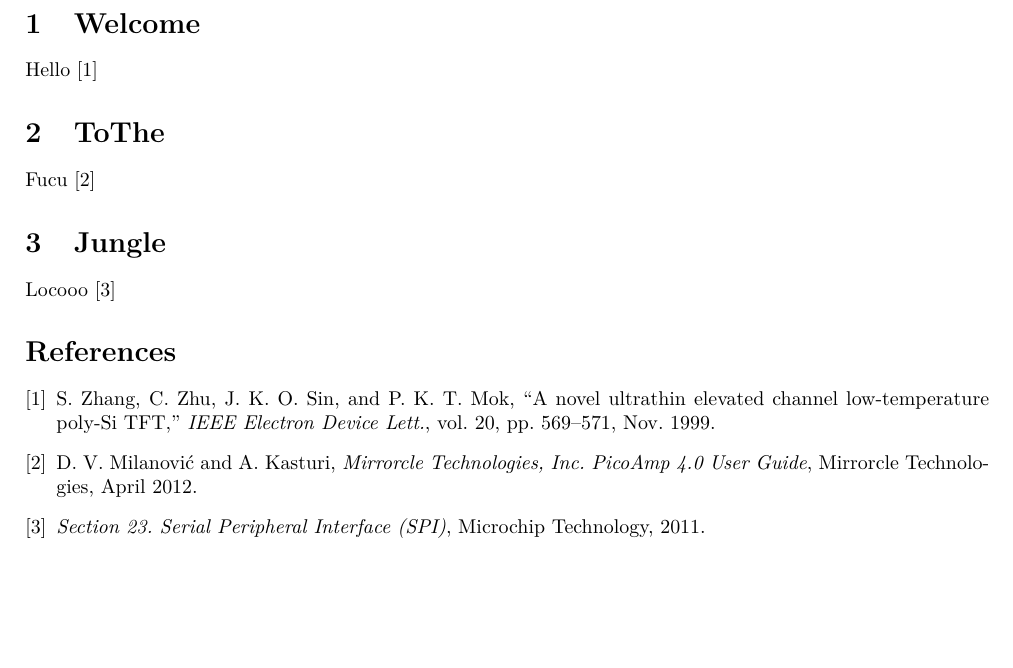
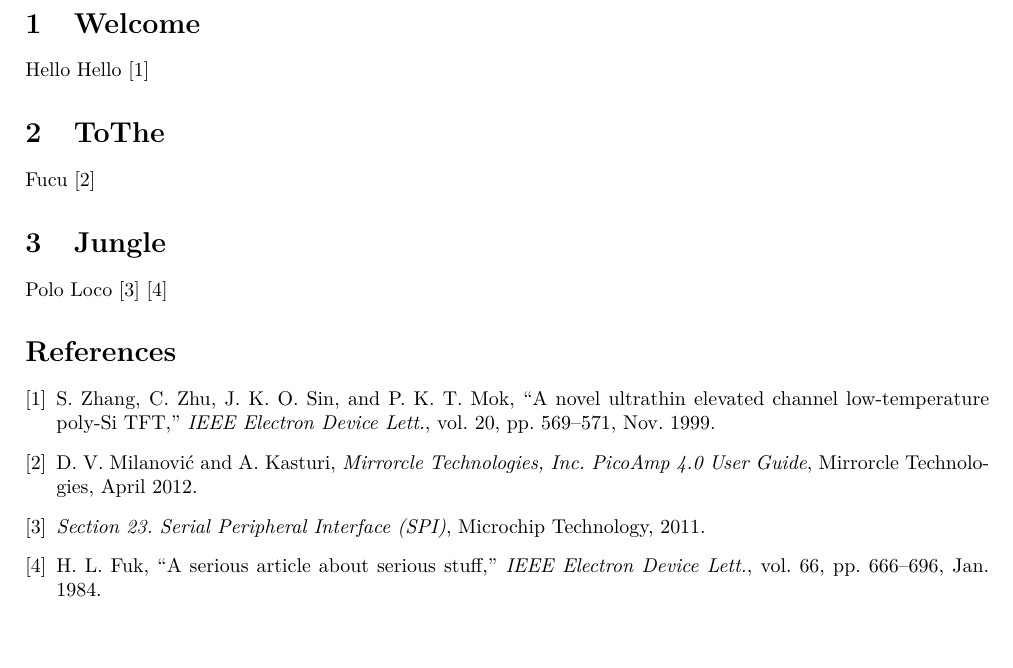
Before and after one commit to hedigerf/evolut, a LaTeX thesis (evolutdoc/thesis/main.tex, which reads evolutdoc/thesis/literature.bib): part of the page, cut so that both start at the same text. Compiled offline with pdfLaTeX.

```diff
--- a/evolutdoc/thesis/literature.bib
+++ b/evolutdoc/thesis/literature.bib
@@ -27,3 +27,13 @@
   year    = "1999",
   pages   = "569-571"
 }
+
+@article{verryUseFulArticle,
+  author  = "Ho Lee Fuk",
+  title   = "A serious article about serious stuff",
+  journal = IEEE_J_EDL,
+  volume  = "66",
+  month   = jan,
+  year    = "1984",
+  pages   = "666-696"
+}
--- a/evolutdoc/thesis/main.tex
+++ b/evolutdoc/thesis/main.tex
@@ -31,13 +31,13 @@
 \begin{document}
 
 \section{Welcome}
-Hello \cite{IEEEexample:article_typical}
+Hello Hello \cite{IEEEexample:article_typical}
 
 \section{ToThe}
 Fucu \cite{mirrorcle_userguide}
 
 \section{Jungle}
-Locooo \cite{microchip_spi}
+Polo Loco \cite{microchip_spi} \cite{verryUseFulArticle}
 
 \bibliographystyle{IEEEtran}
 \bibliography{IEEEabrv,literature}
```
Also changed, not shown: evolutdoc/thesis/style.tex (+2 -0 lines), evolutdoc/thesis/main.bbl (deleted), 4 other files.
